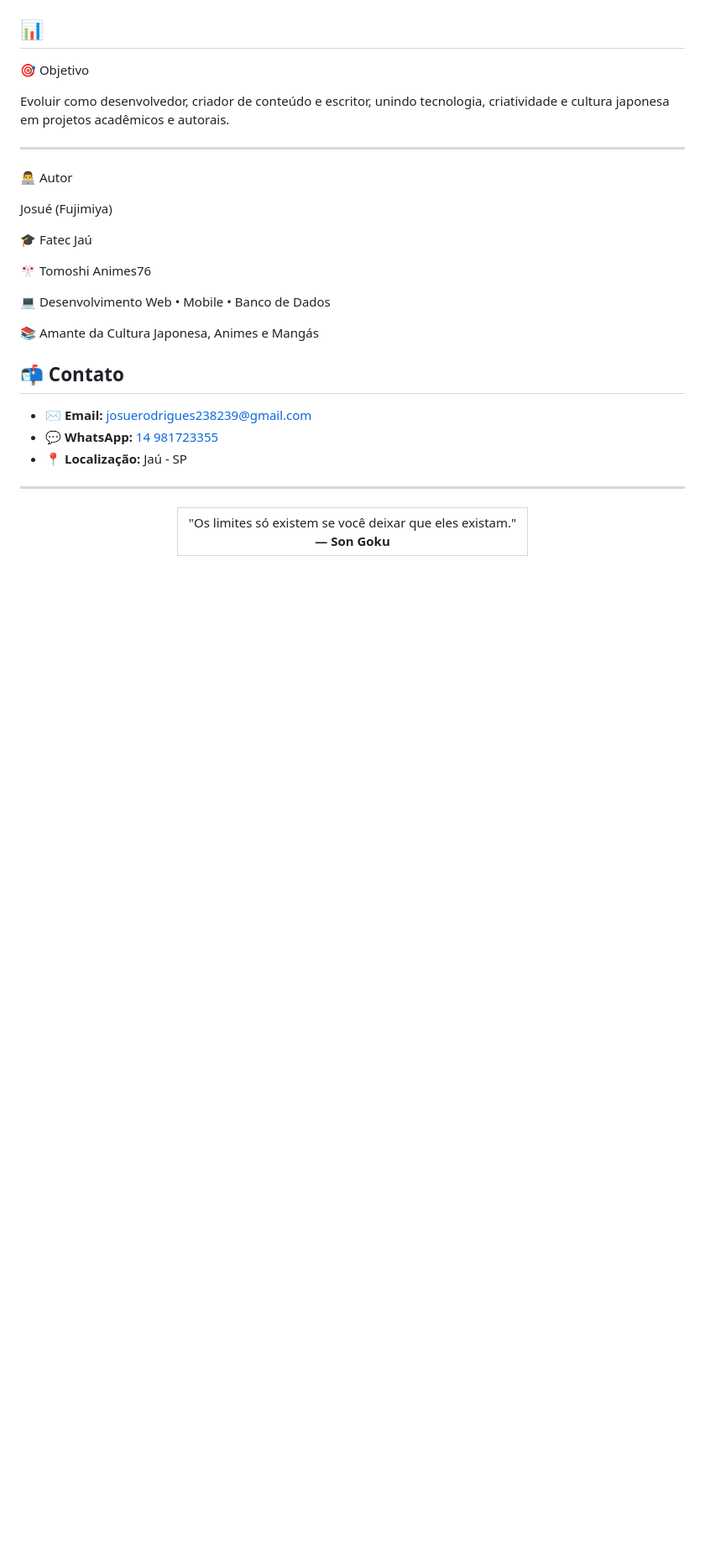
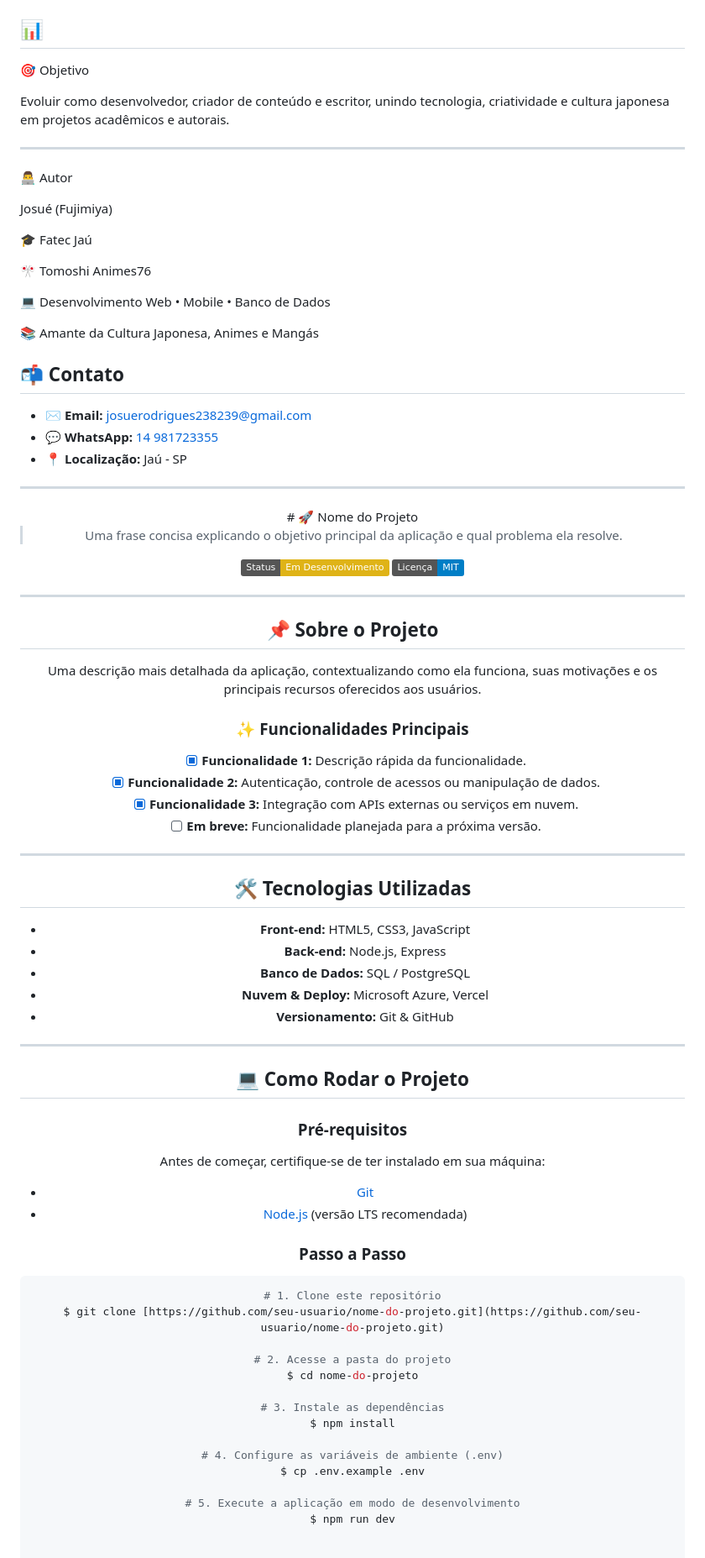
Before and after one commit to Fuyimiya/Fujimiya, a Markdown page: README.md, the part around the change. Shown at 84% size. Drawn GitHub-style; badges without logos; blank space fills up the shorter version.

````diff
--- a/README.md
+++ b/README.md
@@ -263,11 +263,59 @@ Josué (Fujimiya)
 ---
 
 <div align="center">
-  <table style="border-collapse: collapse; border: none;">
-    <tr>
-      <td align="center" style="font-style: italic; font-size: 1.2em; color: #a371f7; background-color: #1a1b26; border: 2px solid #7aa2f7; padding: 15px; border-radius: 8px;">
-        "Os limites só existem se você deixar que eles existam." <br>
-        <strong>— Son Goku</strong>
-      </td>
-    </tr>
-  </table>
+  # 🚀 Nome do Projeto
+
+> Uma frase concisa explicando o objetivo principal da aplicação e qual problema ela resolve.
+
+![Status do Projeto](https://img.shields.io/badge/Status-Em%20Desenvolvimento-yellow)
+![Licença](https://img.shields.io/badge/Licen%C3%A7a-MIT-blue)
+
+---
+
+## 📌 Sobre o Projeto
+
+Uma descrição mais detalhada da aplicação, contextualizando como ela funciona, suas motivações e os principais recursos oferecidos aos usuários.
+
+### ✨ Funcionalidades Principais
+
+- [x] **Funcionalidade 1:** Descrição rápida da funcionalidade.
+- [x] **Funcionalidade 2:** Autenticação, controle de acessos ou manipulação de dados.
+- [x] **Funcionalidade 3:** Integração com APIs externas ou serviços em nuvem.
+- [ ] **Em breve:** Funcionalidade planejada para a próxima versão.
+
+---
+
+## 🛠️ Tecnologias Utilizadas
+
+- **Front-end:** HTML5, CSS3, JavaScript
+- **Back-end:** Node.js, Express
+- **Banco de Dados:** SQL / PostgreSQL
+- **Nuvem & Deploy:** Microsoft Azure, Vercel
+- **Versionamento:** Git & GitHub
+
+---
+
+## 💻 Como Rodar o Projeto
+
+### Pré-requisitos
+Antes de começar, certifique-se de ter instalado em sua máquina:
+* [Git](https://git-scm.com)
+* [Node.js](https://nodejs.org/) (versão LTS recomendada)
+
+### Passo a Passo
+
+```bash
+# 1. Clone este repositório
+$ git clone [https://github.com/seu-usuario/nome-do-projeto.git](https://github.com/seu-usuario/nome-do-projeto.git)
+
+# 2. Acesse a pasta do projeto
+$ cd nome-do-projeto
+
+# 3. Instale as dependências
+$ npm install
+
+# 4. Configure as variáveis de ambiente (.env)
+$ cp .env.example .env
+
+# 5. Execute a aplicação em modo de desenvolvimento
+$ npm run dev
````
